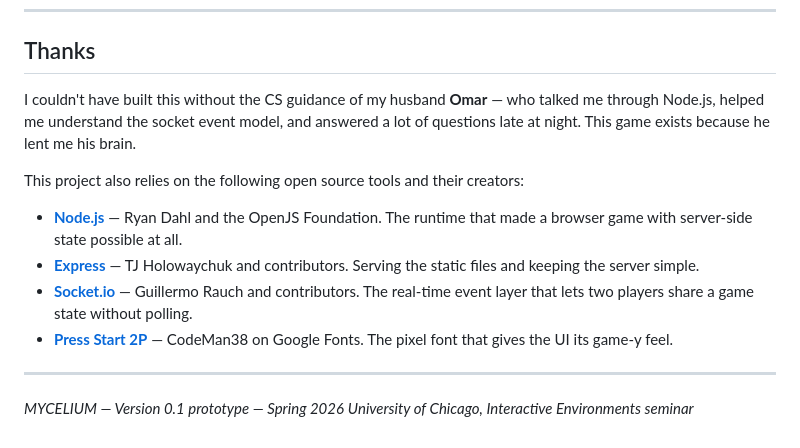
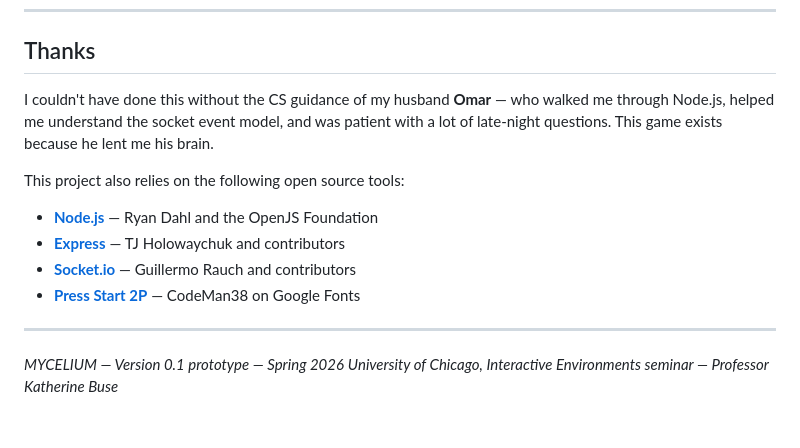
Before and after one commit to moon-tourch/mycelium-game, a Markdown page: README.md, the part around one of its changes. Rendered like a GitHub page.

```diff
--- a/README.md
+++ b/README.md
@@ -67,16 +92,16 @@ If I were starting over, I would build the mutation slot system first. One insta
 
 ## Thanks
 
-I couldn't have built this without the CS guidance of my husband **Omar** — who talked me through Node.js, helped me understand the socket event model, and answered a lot of questions late at night. This game exists because he lent me his brain.
+I couldn't have done this without the CS guidance of my husband **Omar** — who walked me through Node.js, helped me understand the socket event model, and was patient with a lot of late-night questions. This game exists because he lent me his brain.
 
-This project also relies on the following open source tools and their creators:
+This project also relies on the following open source tools:
 
-- **[Node.js](https://nodejs.org/)** — Ryan Dahl and the OpenJS Foundation. The runtime that made a browser game with server-side state possible at all.
-- **[Express](https://expressjs.com/)** — TJ Holowaychuk and contributors. Serving the static files and keeping the server simple.
-- **[Socket.io](https://socket.io/)** — Guillermo Rauch and contributors. The real-time event layer that lets two players share a game state without polling.
-- **[Press Start 2P](https://fonts.google.com/specimen/Press+Start+2P)** — CodeMan38 on Google Fonts. The pixel font that gives the UI its game-y feel.
+- **[Node.js](https://nodejs.org/)** — Ryan Dahl and the OpenJS Foundation
+- **[Express](https://expressjs.com/)** — TJ Holowaychuk and contributors
+- **[Socket.io](https://socket.io/)** — Guillermo Rauch and contributors
+- **[Press Start 2P](https://fonts.google.com/specimen/Press+Start+2P)** — CodeMan38 on Google Fonts
 
 ---
 
 *MYCELIUM — Version 0.1 prototype — Spring 2026*
-*University of Chicago, Interactive Environments seminar*
+*University of Chicago, Interactive Environments seminar — Professor Katherine Buse*
```
Also changed, not shown: other parts of README.md (+46 -21 lines).
